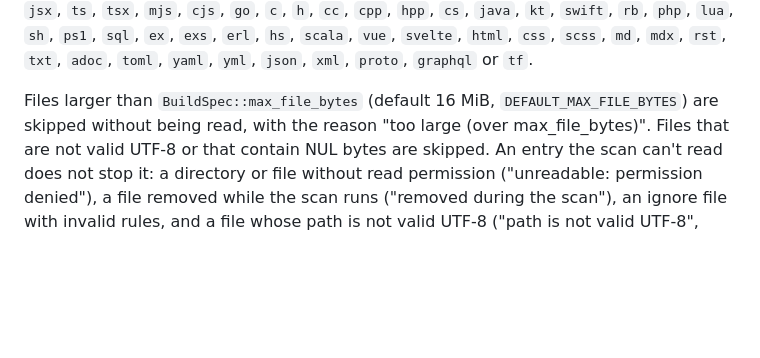
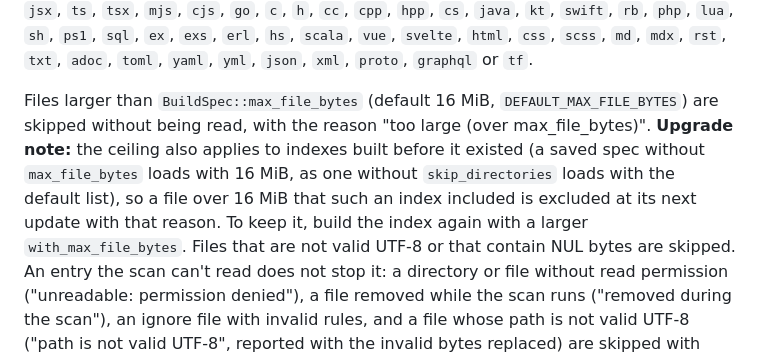
Before and after one commit to mesa-hills-research/arko_framework, a Markdown page: docs/arko_index-reference.md, the part around the change. Drawn GitHub-style; blank space fills up the shorter version.

```diff
--- a/docs/arko_index-reference.md
+++ b/docs/arko_index-reference.md
@@ -90,7 +90,12 @@ indexed when its name is `Dockerfile`, `Makefile`, `CMakeLists.txt`, `Justfile`,
 `toml`, `yaml`, `yml`, `json`, `xml`, `proto`, `graphql` or `tf`.
 
 Files larger than `BuildSpec::max_file_bytes` (default 16 MiB, `DEFAULT_MAX_FILE_BYTES`)
-are skipped without being read, with the reason "too large (over max_file_bytes)". Files
+are skipped without being read, with the reason "too large (over max_file_bytes)".
+**Upgrade note:** the ceiling also applies to indexes built before it existed (a saved spec
+without `max_file_bytes` loads with 16 MiB, as one without `skip_directories` loads with
+the default list), so a file over 16 MiB that such an index included is excluded at its
+next update with that reason. To keep it, build the index again with a larger
+`with_max_file_bytes`. Files
 that are not valid UTF-8 or that contain NUL bytes are skipped. An entry the scan can't
 read does not stop it: a directory or file without read permission ("unreadable:
 permission denied"), a file removed while the scan runs ("removed during the scan"), an
```
Also changed, not shown: docs/defaults-reference.md (+4 -1 lines).
